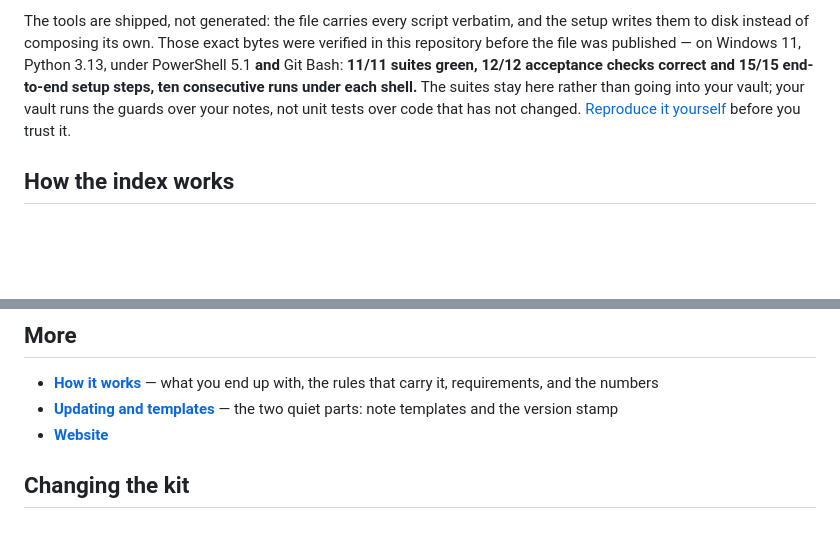
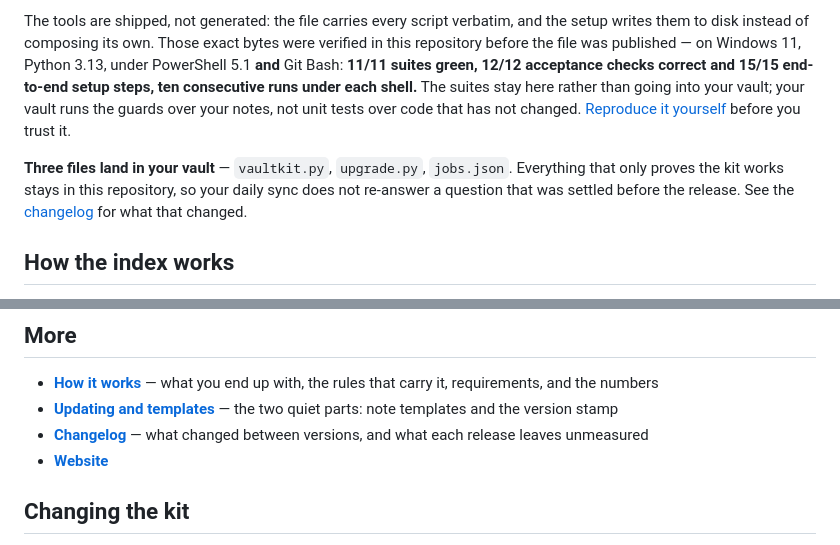
Before and after one commit to nibor1896/claude-obsidian-vault-kit, a Markdown page: README.md, 2 parts joined by grey strips. GitHub-like rendering; blank space fills up the shorter version.

```diff
--- a/README.md
+++ b/README.md
@@ -34,6 +34,10 @@ under each shell.** The suites stay here rather than going into your vault; your
 guards over your notes, not unit tests over code that has not
 changed. [Reproduce it yourself](docs/how-it-works.md#reproduce-the-numbers) before you trust it.
 
+**Three files land in your vault** — `vaultkit.py`, `upgrade.py`, `jobs.json`. Everything that only
+proves the kit works stays in this repository, so your daily sync does not re-answer a question that
+was settled before the release. See the [changelog](CHANGELOG.md) for what that changed.
+
 ## How the index works
 
 Every note carries a short frontmatter header — title, summary, project, topic, created. The
@@ -69,6 +73,7 @@ added, renamed or broke shows up as a changed index line or as a red run, not as
 
 - **[How it works](docs/how-it-works.md)** — what you end up with, the rules that carry it, requirements, and the numbers
 - **[Updating and templates](docs/updating-and-templates.md)** — the two quiet parts: note templates and the version stamp
+- **[Changelog](CHANGELOG.md)** — what changed between versions, and what each release leaves unmeasured
 - **[Website](https://nibor1896.github.io/claude-obsidian-vault-kit/)**
 
 ## Changing the kit
```
Also changed, not shown: CHANGELOG.md (added, +131 -0 lines), docs/how-it-works.md (+4 -3 lines).
